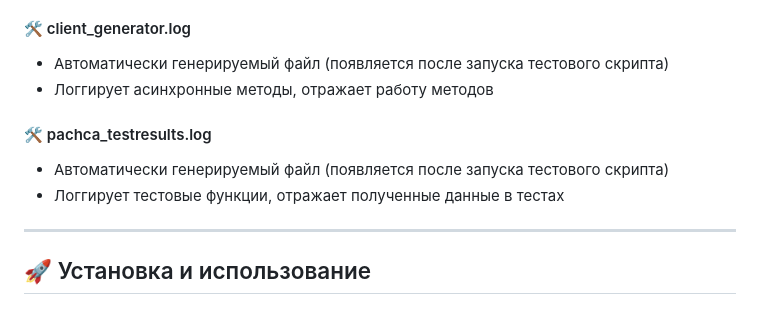
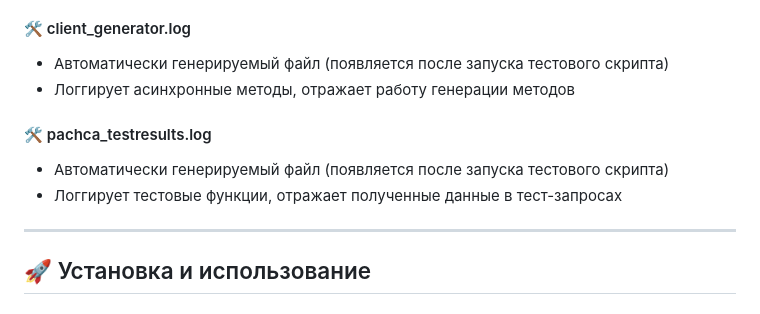
Before and after one commit to Studio-Yandex-Practicum/pachca_code_gen_team2, a Markdown page: README.md, the part around the change. Rendered like a GitHub page.

```diff
--- a/README.md
+++ b/README.md
@@ -96,11 +96,11 @@ _src/generator1/_
 
 #### 🛠️ client_generator.log
 - Автоматически генерируемый файл (появляется после запуска тестового скрипта)
-- Логгирует асинхронные методы, отражает работу методов
+- Логгирует асинхронные методы, отражает работу генерации методов
 
 #### 🛠️ pachca_testresults.log
 - Автоматически генерируемый файл (появляется после запуска тестового скрипта)
-- Логгирует тестовые функции, отражает полученные данные в тестах
+- Логгирует тестовые функции, отражает полученные данные в тест-запросах
 
 ---
 
```
